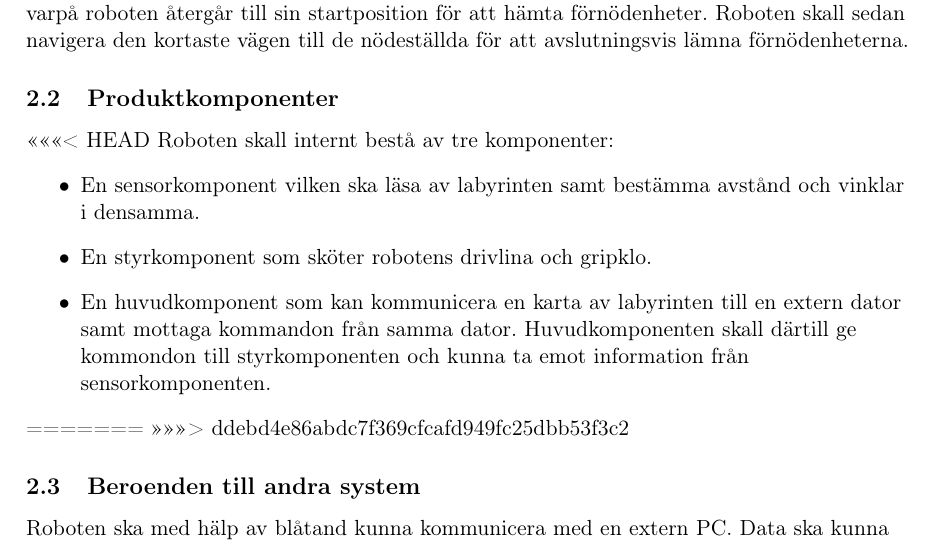
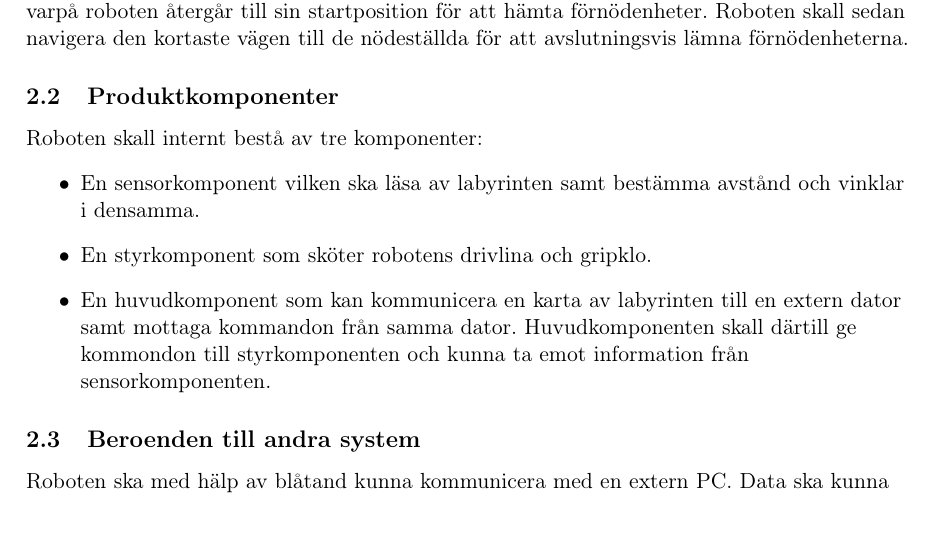
Before and after one commit to ollehu/TSEA56-Grupp-4, a LaTeX document (Dokumentation/Kravspecifikation/kravspec0.1.tex): part of page 8 of 19, cut so that both start at the same text. Compiled offline with pdfLaTeX.

Commit message:
Ändringar

```diff
--- a/Dokumentation/Kravspecifikation/kravspec0.1.tex
+++ b/Dokumentation/Kravspecifikation/kravspec0.1.tex
@@ -161,7 +161,6 @@ Roboten ska utifrån en definierad startpunkt utforska en okänd labyrint. Under
 
 \subsection{Produktkomponenter}
 
-<<<<<<< HEAD
 Roboten skall internt bestå av tre komponenter:
 \begin{itemize}
 \item{En sensorkomponent vilken ska läsa av labyrinten samt bestämma avstånd och vinklar i densamma.}
@@ -169,8 +168,7 @@ Roboten skall internt bestå av tre komponenter:
 \item{En huvudkomponent som kan kommunicera en karta av labyrinten till en extern dator samt mottaga kommandon från samma dator. Huvudkomponenten skall därtill ge kommondon till styrkomponenten och kunna ta emot information från sensorkomponenten.}
 \end{itemize}
 
-=======
->>>>>>> ddebd4e86abdc7f369cfcafd949fc25dbb53f3c2
+
 \subsection{Beroenden till andra system}
 
 Roboten ska med hälp av blåtand kunna kommunicera med en extern PC. Data ska kunna gå både från roboten till PC:n och vice versa.
```
